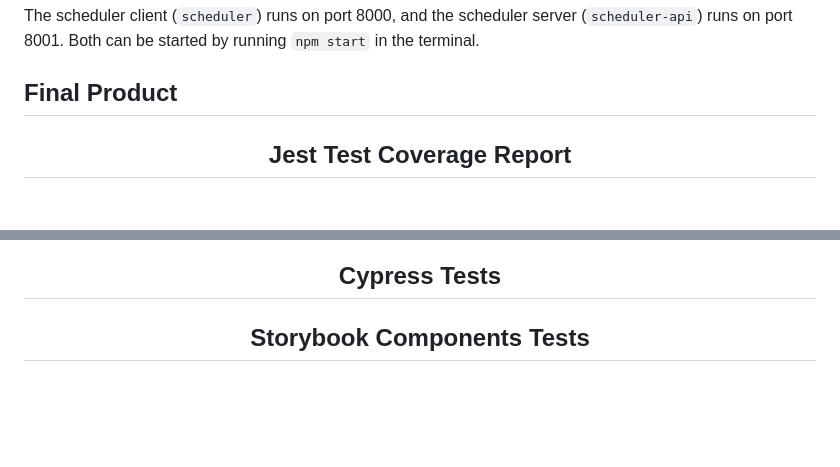
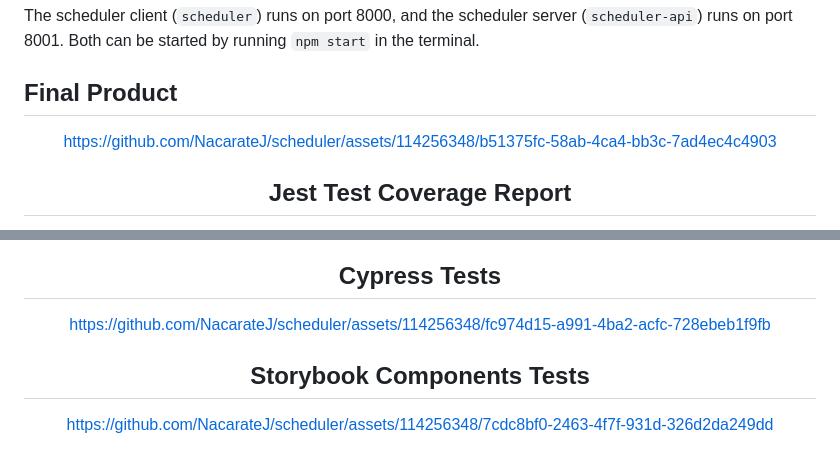
Before and after one commit to NacarateJ/scheduler, a Markdown page: README.md, 2 parts joined by grey strips. Drawn GitHub-style; blank space fills up the shorter version.

Commit message:
Add demo videos and image

```diff
--- a/README.md
+++ b/README.md
@@ -128,7 +128,7 @@ The scheduler client (`scheduler`) runs on port 8000, and the scheduler server (
 
 <div align="center">
 
-
+https://github.com/NacarateJ/scheduler/assets/114256348/b51375fc-58ab-4ca4-bb3c-7ad4ec4c4903
 
 <div/>
 
@@ -144,7 +144,7 @@ The scheduler client (`scheduler`) runs on port 8000, and the scheduler server (
 
 <div align="center">
 
-
+https://github.com/NacarateJ/scheduler/assets/114256348/fc974d15-a991-4ba2-acfc-728ebeb1f9fb
 
 <div/>
 
@@ -152,6 +152,6 @@ The scheduler client (`scheduler`) runs on port 8000, and the scheduler server (
 
 <div align="center">
 
-
+https://github.com/NacarateJ/scheduler/assets/114256348/7cdc8bf0-2463-4f7f-931d-326d2da249dd
 
 <div/>
```
Also changed, not shown: other parts of README.md (+1 -1 lines).
